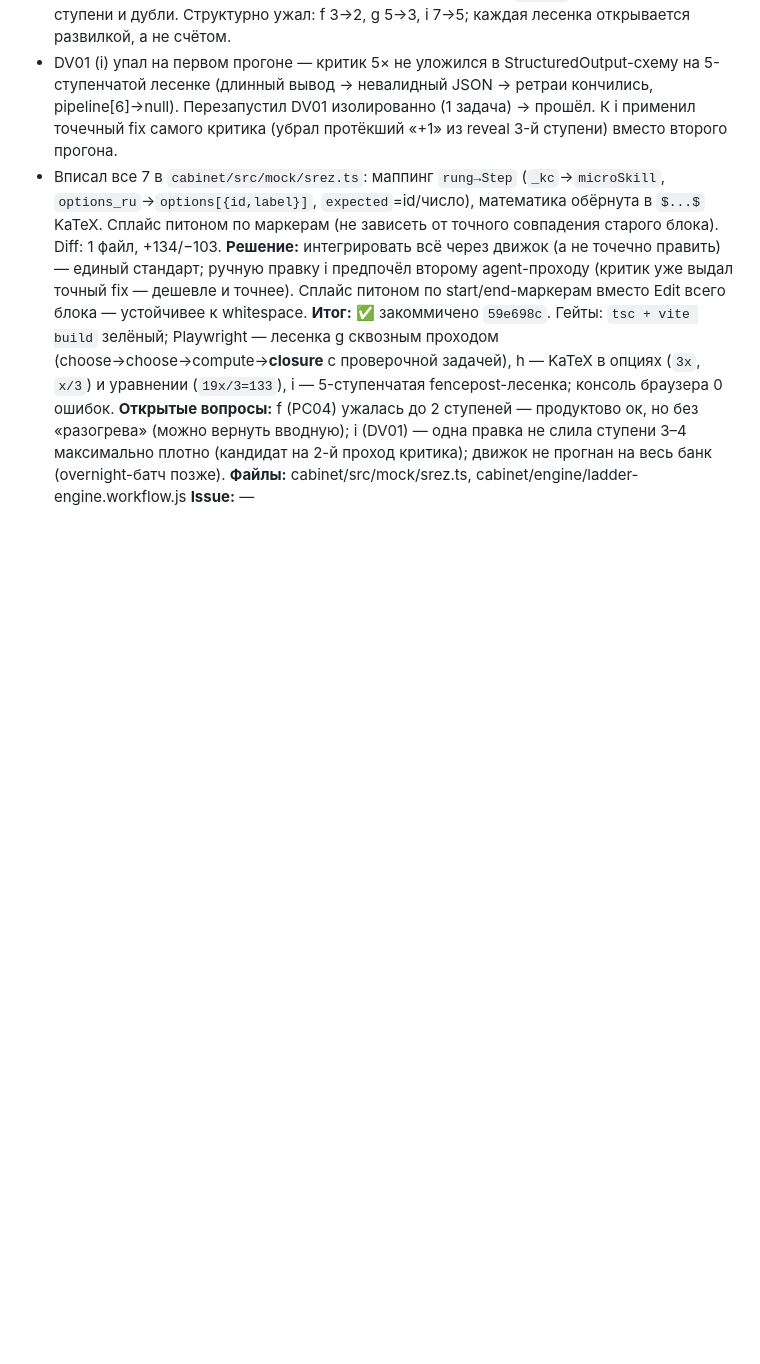
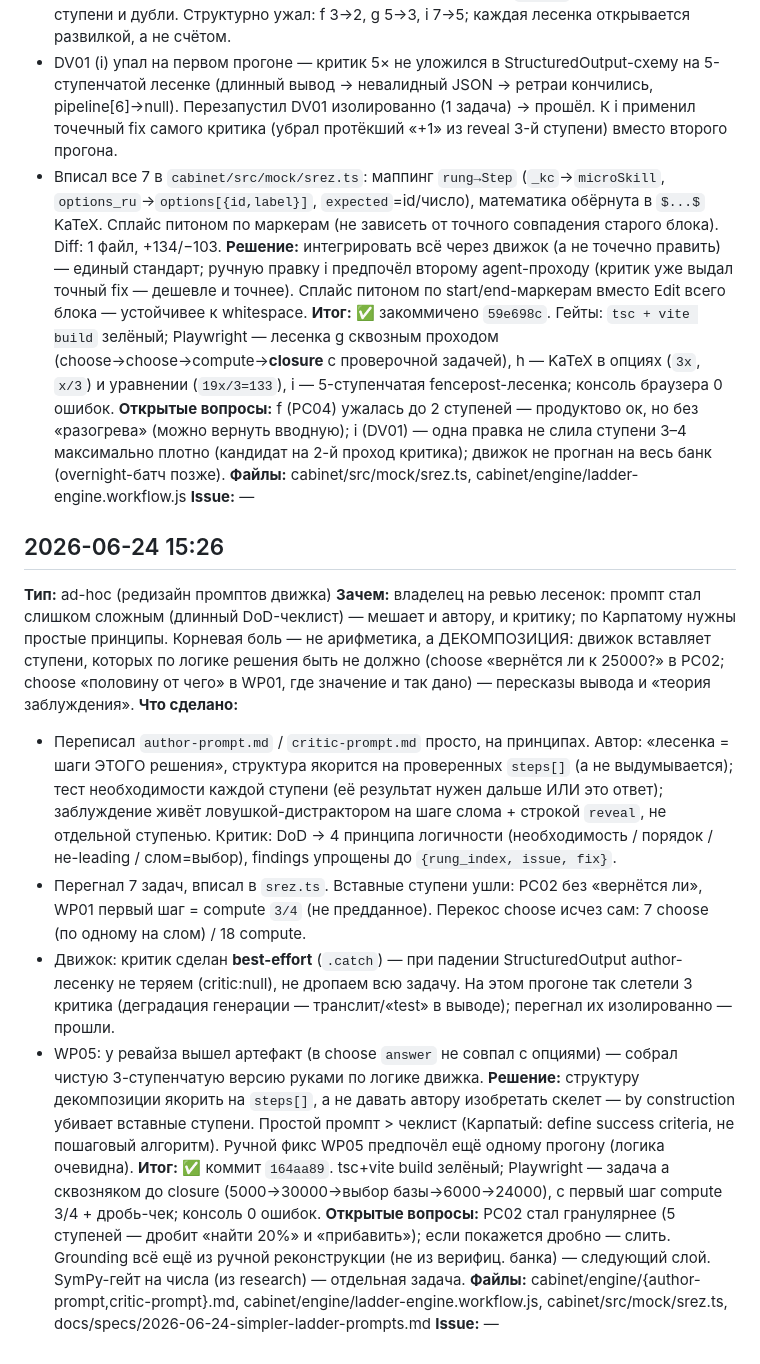
Before and after one commit to powert1p/kodi-web, a Markdown page: docs/sessions/changelog-2026-06.md, the part around the change. Drawn GitHub-style; blank space fills up the shorter version.

Commit message:
docs: итог сессии 2026-06-24 — упрощение промптов движка (wrap)

```diff
--- a/docs/sessions/changelog-2026-06.md
+++ b/docs/sessions/changelog-2026-06.md
@@ -53,3 +53,17 @@
 **Открытые вопросы:** f (PC04) ужалась до 2 ступеней — продуктово ок, но без «разогрева» (можно вернуть вводную); i (DV01) — одна правка не слила ступени 3–4 максимально плотно (кандидат на 2-й проход критика); движок не прогнан на весь банк (overnight-батч позже).
 **Файлы:** cabinet/src/mock/srez.ts, cabinet/engine/ladder-engine.workflow.js
 **Issue:** —
+
+## 2026-06-24 15:26
+**Тип:** ad-hoc (редизайн промптов движка)
+**Зачем:** владелец на ревью лесенок: промпт стал слишком сложным (длинный DoD-чеклист) — мешает и автору, и критику; по Карпатому нужны простые принципы. Корневая боль — не арифметика, а ДЕКОМПОЗИЦИЯ: движок вставляет ступени, которых по логике решения быть не должно (choose «вернётся ли к 25000?» в PC02; choose «половину от чего» в WP01, где значение и так дано) — пересказы вывода и «теория заблуждения».
+**Что сделано:**
+- Переписал `author-prompt.md` / `critic-prompt.md` просто, на принципах. Автор: «лесенка = шаги ЭТОГО решения», структура якорится на проверенных `steps[]` (а не выдумывается); тест необходимости каждой ступени (её результат нужен дальше ИЛИ это ответ); заблуждение живёт ловушкой-дистрактором на шаге слома + строкой `reveal`, не отдельной ступенью. Критик: DoD → 4 принципа логичности (необходимость / порядок / не-leading / слом=выбор), findings упрощены до `{rung_index, issue, fix}`.
+- Перегнал 7 задач, вписал в `srez.ts`. Вставные ступени ушли: PC02 без «вернётся ли», WP01 первый шаг = compute `3/4` (не предданное). Перекос choose исчез сам: 7 choose (по одному на слом) / 18 compute.
+- Движок: критик сделан **best-effort** (`.catch`) — при падении StructuredOutput author-лесенку не теряем (critic:null), не дропаем всю задачу. На этом прогоне так слетели 3 критика (деградация генерации — транслит/«test» в выводе); перегнал их изолированно — прошли.
+- WP05: у ревайза вышел артефакт (в choose `answer` не совпал с опциями) — собрал чистую 3-ступенчатую версию руками по логике движка.
+**Решение:** структуру декомпозиции якорить на `steps[]`, а не давать автору изобретать скелет — by construction убивает вставные ступени. Простой промпт > чеклист (Карпатый: define success criteria, не пошаговый алгоритм). Ручной фикс WP05 предпочёл ещё одному прогону (логика очевидна).
+**Итог:** ✅ коммит `164aa89`. tsc+vite build зелёный; Playwright — задача a сквозняком до closure (5000→30000→выбор базы→6000→24000), c первый шаг compute 3/4 + дробь-чек; консоль 0 ошибок.
+**Открытые вопросы:** PC02 стал гранулярнее (5 ступеней — дробит «найти 20%» и «прибавить»); если покажется дробно — слить. Grounding всё ещё из ручной реконструкции (не из верифиц. банка) — следующий слой. SymPy-гейт на числа (из research) — отдельная задача.
+**Файлы:** cabinet/engine/{author-prompt,critic-prompt}.md, cabinet/engine/ladder-engine.workflow.js, cabinet/src/mock/srez.ts, docs/specs/2026-06-24-simpler-ladder-prompts.md
+**Issue:** —
```
Also changed, not shown: docs/module-map.md (+3 -3 lines).
